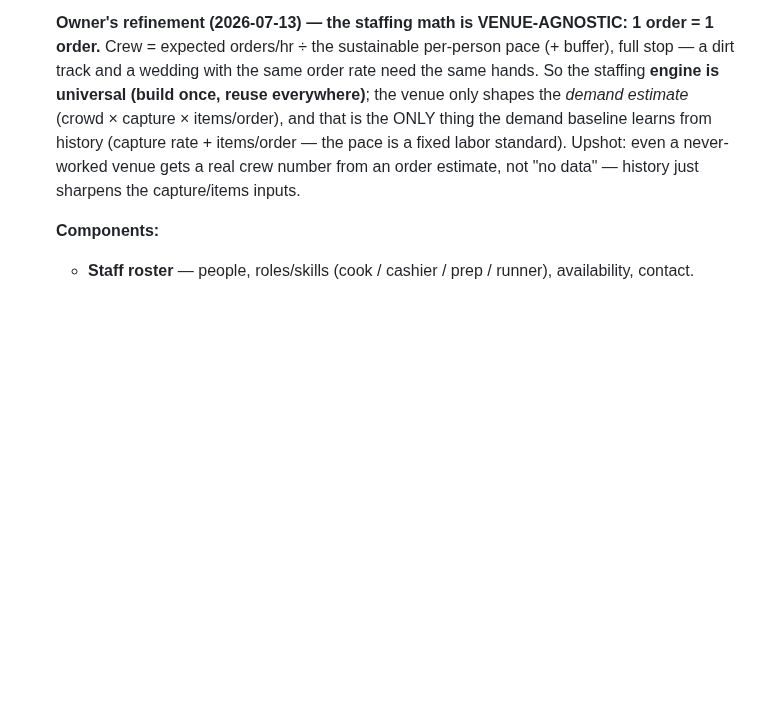
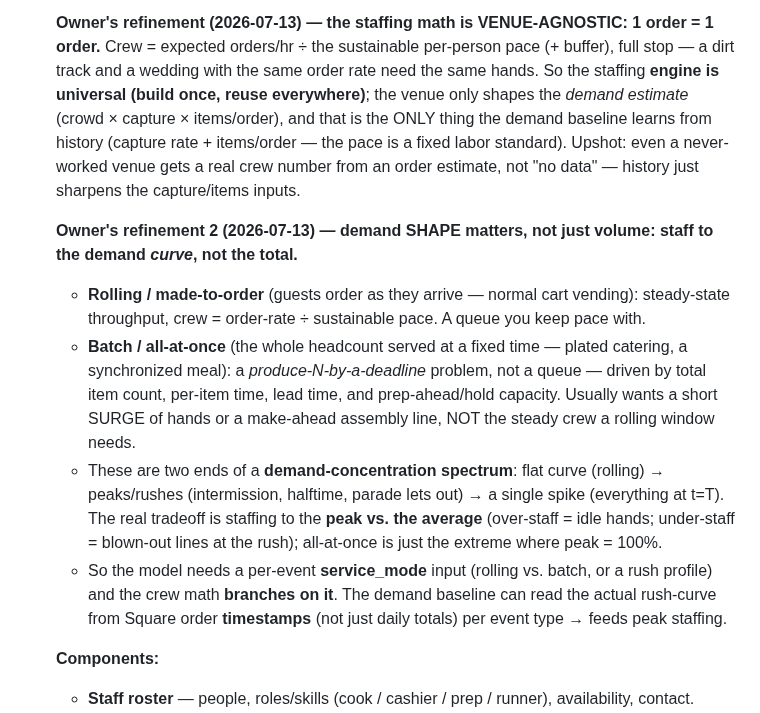
Before and after one commit to lazrexmc/glizzness, a Markdown page: TODO.md, the part around the change. GitHub-like rendering; blank space fills up the shorter version.

Commit message:
staffing model: capture demand-SHAPE insight (rolling queue vs batch/all-at-once) — staff to the demand curve, not the total; service_mode branches the crew math

```diff
--- a/TODO.md
+++ b/TODO.md
@@ -205,6 +205,22 @@ Running list of open action items. Add dated entries; check them off or delete w
   labor standard). Upshot: even a never-worked venue gets a real crew number from an order estimate, not
   "no data" — history just sharpens the capture/items inputs.
 
+  **Owner's refinement 2 (2026-07-13) — demand SHAPE matters, not just volume: staff to the demand
+  *curve*, not the total.**
+  - **Rolling / made-to-order** (guests order as they arrive — normal cart vending): steady-state
+    throughput, crew = order-rate ÷ sustainable pace. A queue you keep pace with.
+  - **Batch / all-at-once** (the whole headcount served at a fixed time — plated catering, a synchronized
+    meal): a *produce-N-by-a-deadline* problem, not a queue — driven by total item count, per-item time,
+    lead time, and prep-ahead/hold capacity. Usually wants a short SURGE of hands or a make-ahead assembly
+    line, NOT the steady crew a rolling window needs.
+  - These are two ends of a **demand-concentration spectrum**: flat curve (rolling) → peaks/rushes
+    (intermission, halftime, parade lets out) → a single spike (everything at t=T). The real tradeoff is
+    staffing to the **peak vs. the average** (over-staff = idle hands; under-staff = blown-out lines at
+    the rush); all-at-once is just the extreme where peak = 100%.
+  - So the model needs a per-event **service_mode** input (rolling vs. batch, or a rush profile) and the
+    crew math **branches on it**. The demand baseline can read the actual rush-curve from Square order
+    **timestamps** (not just daily totals) per event type → feeds peak staffing.
+
   **Components:**
   - **Staff roster** — people, roles/skills (cook / cashier / prep / runner), availability, contact.
   - **Events to staff** — pulled from the confirmed vending schedule (`cart_schedule` / Google Calendar) +
```
